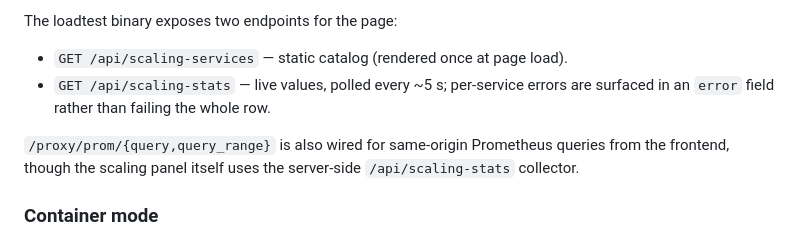
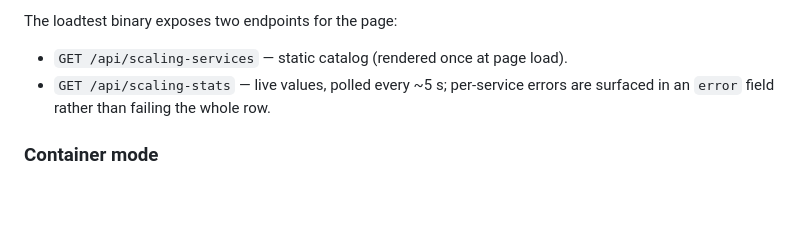
Before and after one commit to LeninBoccardo/shortlink, a Markdown page: docs/SPEC.md, the part around the change. Drawn GitHub-style; blank space fills up the shorter version.

Commit message:
docs(spec): drop /proxy/prom sentence from §13
The route was removed in commit 81d1946 (T3.2) — the scaling panel
queries Prometheus server-side via /api/scaling-stats. SPEC §13 still
advertised the proxy as "also wired". Deletion only.

Co-Authored-By: Claude Opus 4.7 <noreply@anthropic.com>

```diff
--- a/docs/SPEC.md
+++ b/docs/SPEC.md
@@ -1398,8 +1398,6 @@ The loadtest binary exposes two endpoints for the page:
 - `GET /api/scaling-services` — static catalog (rendered once at page load).
 - `GET /api/scaling-stats` — live values, polled every ~5 s; per-service errors are surfaced in an `error` field rather than failing the whole row.
 
-`/proxy/prom/{query,query_range}` is also wired for same-origin Prometheus queries from the frontend, though the scaling panel itself uses the server-side `/api/scaling-stats` collector.
-
 ### Container mode
 
 By default the setup scripts run api/worker/observer as host processes via `go build` + background launch. `-ContainerMode` / `--container-mode` instead wraps each of those three binaries in `docker run --memory <m>M --cpus <c>` on the `shortlink_default` compose network, with caps pulled from `config/local-limits.yaml` via `cmd/limits get <svc> <cpu|memory_mb>`. The Dockerfile is the same one `make images` builds for k8s (distroless-nonroot, static binary, `shortlink-<svc>:dev`).
```
